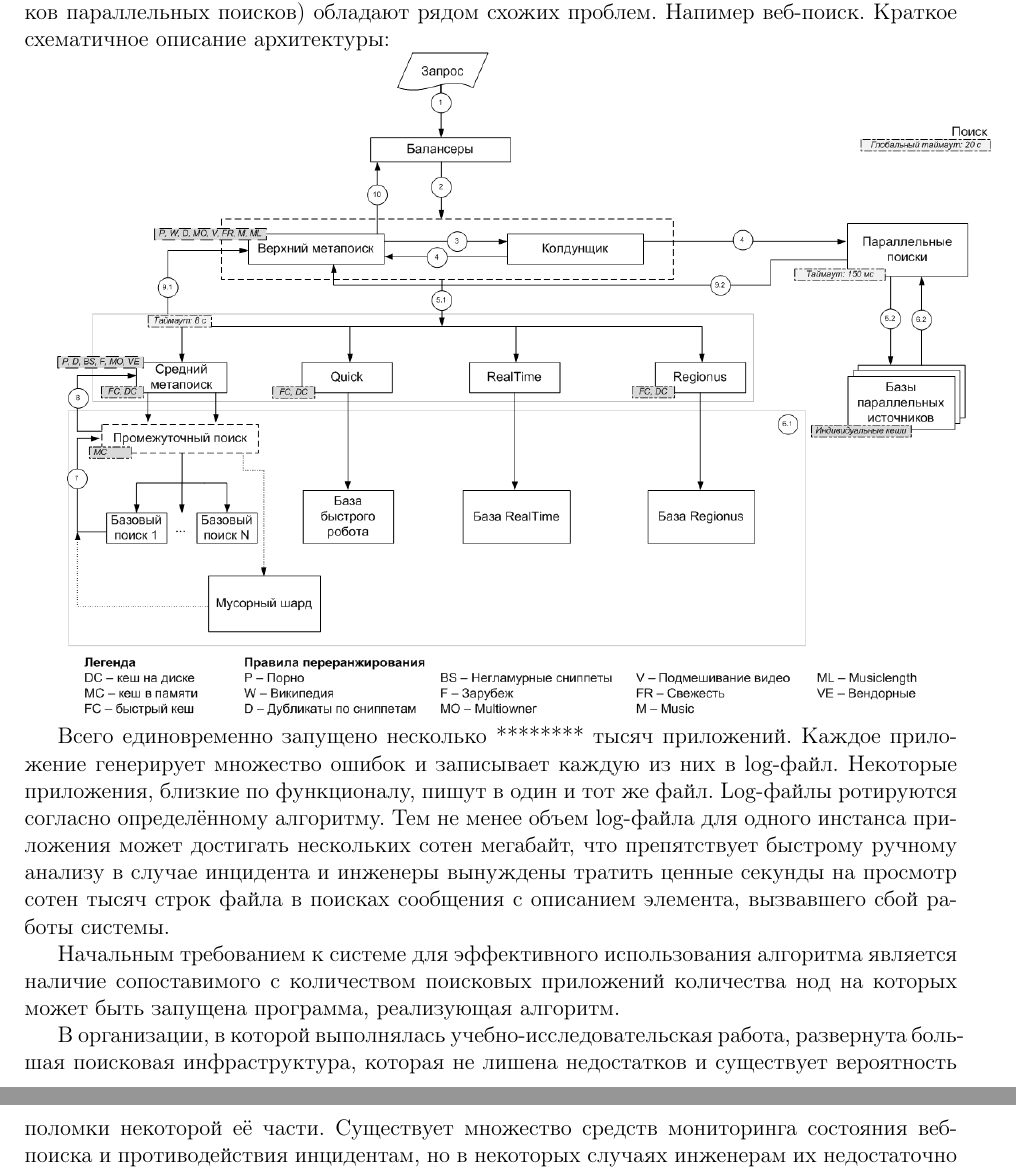
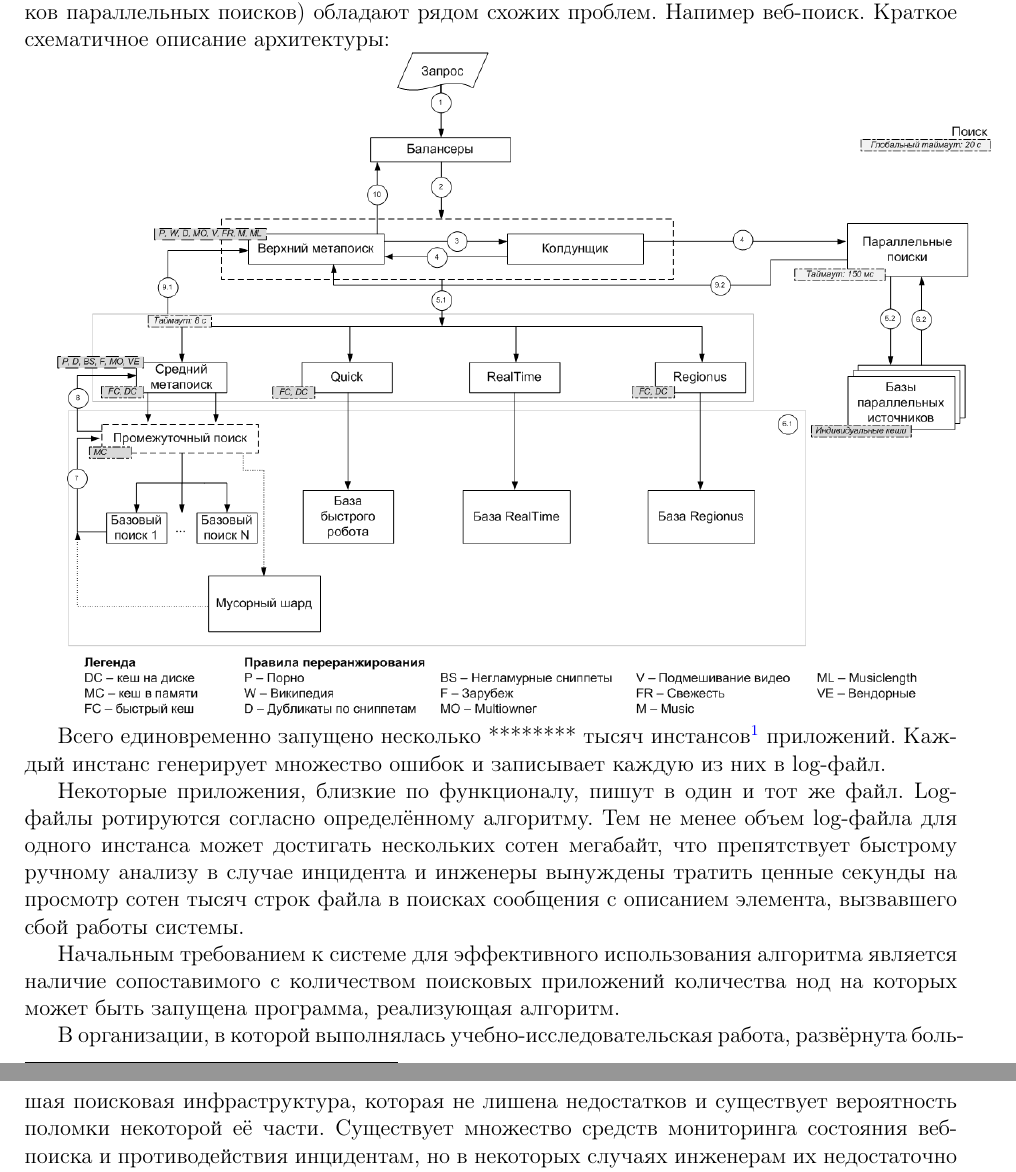
Before and after one commit to abcdw/direlog, a LaTeX document (doc/report/main.tex, which reads doc/report/intro.tex): two parts of pages 3 and 4 of 8, joined at a grey line, cut so that both start at the same text. Compiled offline with pdfLaTeX.

Commit message:
Update introduction

```diff
--- a/doc/report/intro.tex
+++ b/doc/report/intro.tex
@@ -2,11 +2,12 @@
 
 \includegraphics[width=\textwidth]{pics/search.png}
 
-Всего единовременно запущено несколько ******** тысяч приложений. Каждое приложение генерирует множество ошибок и записывает каждую из них в log-файл.
-Некоторые приложения, близкие по функционалу, пишут в один и тот же файл. Log-файлы ротируются согласно определённому алгоритму. Тем не менее объем log-файла для одного инстанса приложения может достигать нескольких сотен мегабайт, что препятствует быстрому ручному анализу в случае инцидента и инженеры вынуждены тратить ценные секунды на просмотр сотен тысяч строк файла в поисках сообщения с описанием элемента, вызвавшего сбой работы системы.
+Всего единовременно запущено несколько ******** тысяч инстансов\footnote{инстанс --- приложение, запущенное в контейнере и описываемое парой host:port} приложений. Каждый инстанс генерирует множество ошибок и записывает каждую из них в log-файл.
+
+Некоторые приложения, близкие по функционалу, пишут в один и тот же файл. Log-файлы ротируются согласно определённому алгоритму. Тем не менее объем log-файла для одного инстанса может достигать нескольких сотен мегабайт, что препятствует быстрому ручному анализу в случае инцидента и инженеры вынуждены тратить ценные секунды на просмотр сотен тысяч строк файла в поисках сообщения с описанием элемента, вызвавшего сбой работы системы.
 
 Начальным требованием к системе для эффективного использования алгоритма является наличие сопоставимого с количеством поисковых приложений количества нод на которых может быть запущена программа, реализующая алгоритм.
 
-В организации, в которой выполнялась учебно-исследовательская работа, развернута большая поисковая инфраструктура, которая не лишена недостатков и существует вероятность поломки некоторой её части. Существует множество средств мониторинга состояния веб-поиска и противодействия инцидентам, но в некоторых случаях инженерам их недостаточно и приходится вручную анализировать log-файлы отдельных инстансов приложений на отдельных host'ах, что, в свою очередь, замедляет скорость реакции на непредвиденную ситуацию. Но даже автоматизация процесса анализа log-файла на одного инстанса не решает проблему полностью, поэтому необходима возможность быстрого анализа log-файлов сразу множества инстансов.
+В организации, в которой выполнялась учебно-исследовательская работа, развёрнута большая поисковая инфраструктура, которая не лишена недостатков и существует вероятность поломки некоторой её части. Существует множество средств мониторинга состояния веб-поиска и противодействия инцидентам, но в некоторых случаях инженерам их недостаточно и приходится вручную анализировать log-файлы отдельных инстансов приложений на отдельных host'ах, что, в свою очередь, замедляет скорость реакции на непредвиденную ситуацию. Но даже автоматизация процесса анализа log-файла на одного инстанса не решает проблему полностью, поэтому необходима возможность быстрого анализа log-файлов сразу множества инстансов.
 
 Таким образом, целью этой учебно-исследовательской работы является разработка алгоритма, позволяющего собирать статистику по ошибкам, встречающимся в log-файлах инстансов поисковых приложений на основе существующих шаблонов и выделять новые шаблоны.
```
Also changed, not shown: doc/report/main.pdf.
